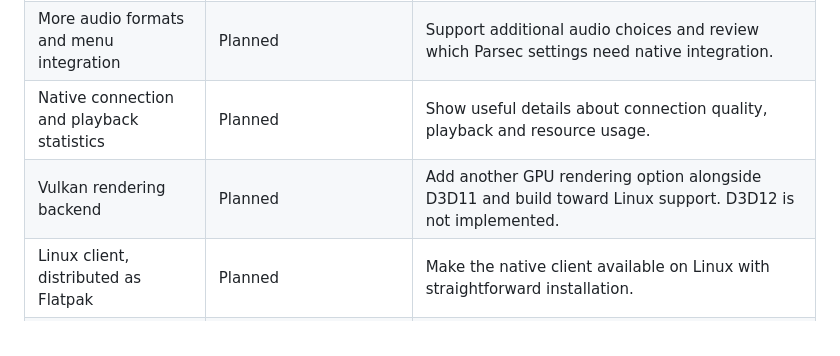
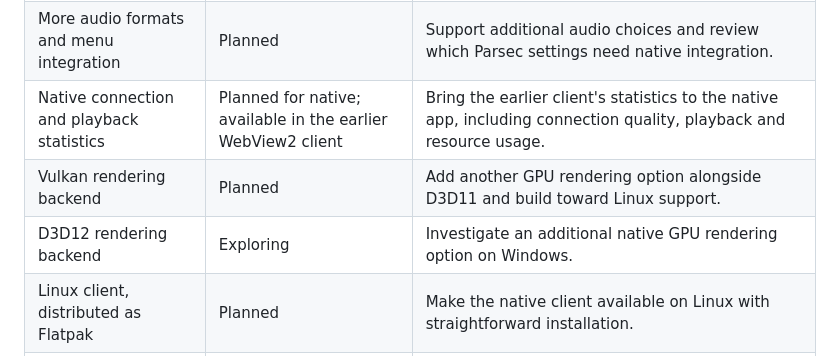
Before and after one commit to vampywiz17/ParsecWebTurn, a Markdown page: README.md, the part around the change. GitHub-like rendering.

Commit message:
Clarify native statistics roadmap and add D3D12 exploration

```diff
--- a/README.md
+++ b/README.md
@@ -85,8 +85,9 @@ delivery commitment. There are no fixed release dates for these milestones.
 | STUN connectivity | Available, with a fixed server | The native client currently uses Parsec's default STUN server for direct connections. |
 | Custom STUN and TURN relay support | Planned for native; available in the earlier WebView2 client | Choose Cloudflare or your own compatible server, such as coturn or eturnal. Retain compatibility with the old STUN/TURN configuration file. |
 | More audio formats and menu integration | Planned | Support additional audio choices and review which Parsec settings need native integration. |
-| Native connection and playback statistics | Planned | Show useful details about connection quality, playback and resource usage. |
-| Vulkan rendering backend | Planned | Add another GPU rendering option alongside D3D11 and build toward Linux support. D3D12 is not implemented. |
+| Native connection and playback statistics | Planned for native; available in the earlier WebView2 client | Bring the earlier client's statistics to the native app, including connection quality, playback and resource usage. |
+| Vulkan rendering backend | Planned | Add another GPU rendering option alongside D3D11 and build toward Linux support. |
+| D3D12 rendering backend | Exploring | Investigate an additional native GPU rendering option on Windows. |
 | Linux client, distributed as Flatpak | Planned | Make the native client available on Linux with straightforward installation. |
 | Native Android and Android TV clients | Exploring | Investigate a mobile/TV client using the shared Rust foundation and a Vulkan rendering path. |
 
```
